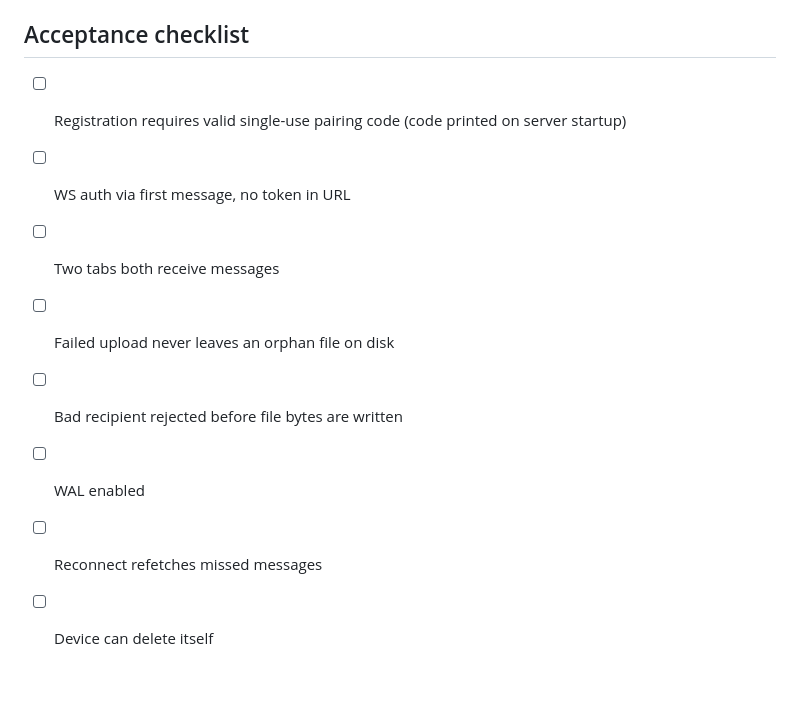
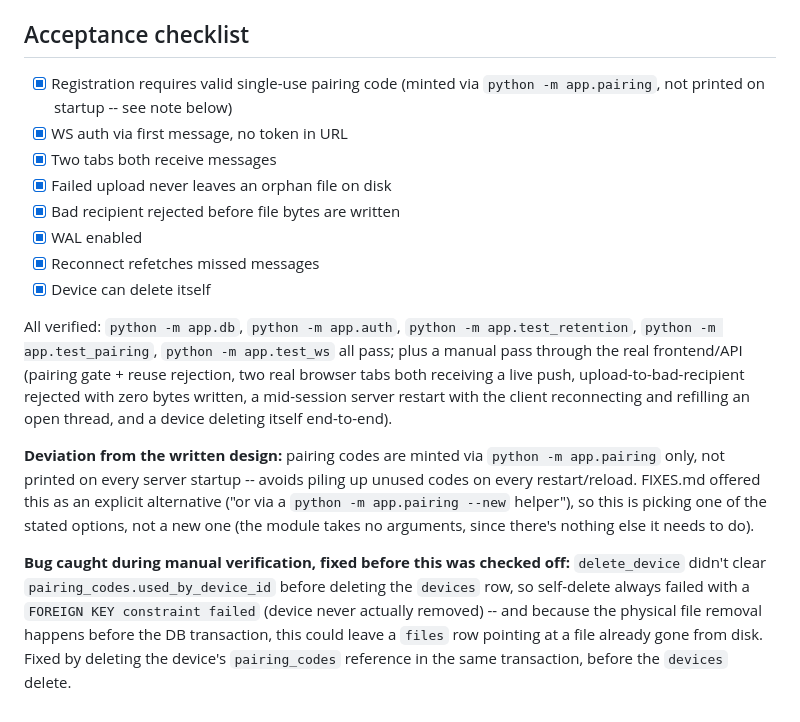
Before and after one commit to rakeshprakash-09/hearth, a Markdown page: FIXES.md, the part around the change. GitHub-like rendering; blank space fills up the shorter version.

Commit message:
Check off FIXES.md acceptance checklist
All 8 items implemented and verified; noted the pairing-code minting
deviation (CLI-only, one of FIXES.md's own stated options) and the
delete_device bug caught and fixed during manual verification.

Co-Authored-By: Claude Sonnet 5 <noreply@anthropic.com>

```diff
--- a/FIXES.md
+++ b/FIXES.md
@@ -86,11 +86,33 @@ limit 200. Update frontend appendMessage flow accordingly (simple: refetch last
 - Run: `python -m app.db` and `python -m app.auth` self-checks still pass.
 
 ## Acceptance checklist
-- [ ] Registration requires valid single-use pairing code (code printed on server startup)
-- [ ] WS auth via first message, no token in URL
-- [ ] Two tabs both receive messages
-- [ ] Failed upload never leaves an orphan file on disk
-- [ ] Bad recipient rejected before file bytes are written
-- [ ] WAL enabled
-- [ ] Reconnect refetches missed messages
-- [ ] Device can delete itself
+- [x] Registration requires valid single-use pairing code (minted via `python -m app.pairing`, not printed on startup -- see note below)
+- [x] WS auth via first message, no token in URL
+- [x] Two tabs both receive messages
+- [x] Failed upload never leaves an orphan file on disk
+- [x] Bad recipient rejected before file bytes are written
+- [x] WAL enabled
+- [x] Reconnect refetches missed messages
+- [x] Device can delete itself
+
+All verified: `python -m app.db`, `python -m app.auth`, `python -m app.test_retention`,
+`python -m app.test_pairing`, `python -m app.test_ws` all pass; plus a manual pass
+through the real frontend/API (pairing gate + reuse rejection, two real browser
+tabs both receiving a live push, upload-to-bad-recipient rejected with zero
+bytes written, a mid-session server restart with the client reconnecting and
+refilling an open thread, and a device deleting itself end-to-end).
+
+**Deviation from the written design:** pairing codes are minted via
+`python -m app.pairing` only, not printed on every server startup -- avoids
+piling up unused codes on every restart/reload. FIXES.md offered this as an
+explicit alternative ("or via a `python -m app.pairing --new` helper"), so
+this is picking one of the stated options, not a new one (the module takes no
+arguments, since there's nothing else it needs to do).
+
+**Bug caught during manual verification, fixed before this was checked off:**
+`delete_device` didn't clear `pairing_codes.used_by_device_id` before deleting
+the `devices` row, so self-delete always failed with a `FOREIGN KEY constraint
+failed` (device never actually removed) -- and because the physical file
+removal happens before the DB transaction, this could leave a `files` row
+pointing at a file already gone from disk. Fixed by deleting the device's
+`pairing_codes` reference in the same transaction, before the `devices` delete.
```
